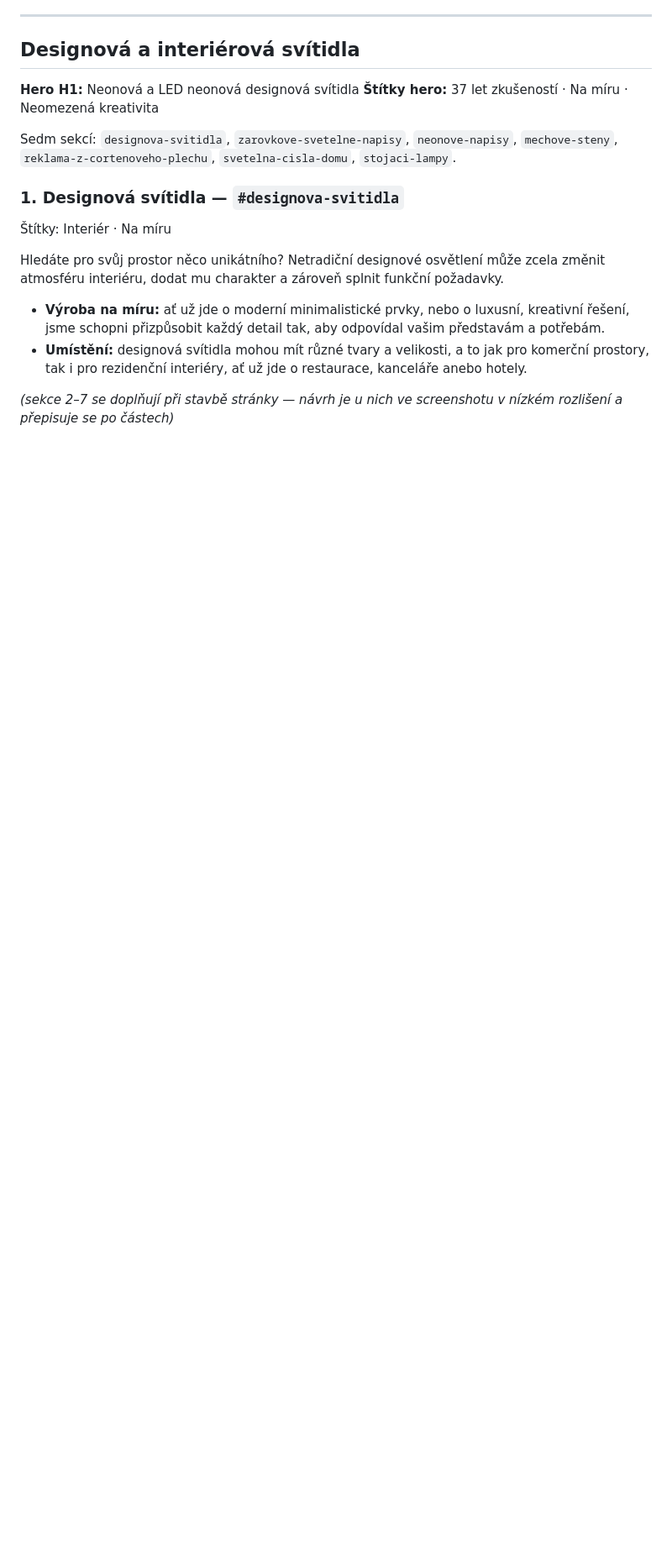
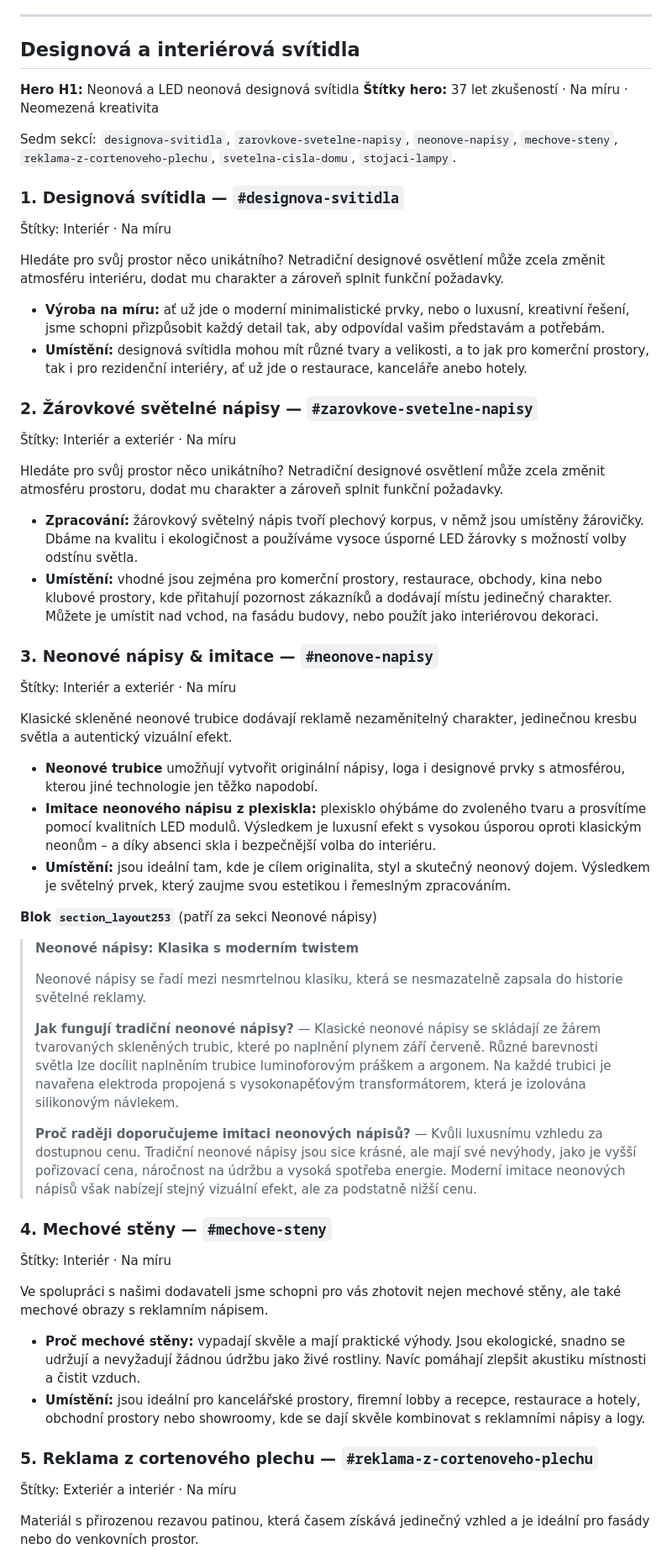
Before and after one commit to lukas-webkit-studio/eldr, a Markdown page: docs/produktove-stranky-texty.md, the part around one of its changes. Shown at 84% size. GitHub-like rendering; blank space fills up the shorter version.

```diff
--- a/docs/produktove-stranky-texty.md
+++ b/docs/produktove-stranky-texty.md
@@ -310,5 +310,47 @@ Hledáte pro svůj prostor něco unikátního? Netradiční designové osvětlen
 - **Výroba na míru:** ať už jde o moderní minimalistické prvky, nebo o luxusní, kreativní řešení, jsme schopni přizpůsobit každý detail tak, aby odpovídal vašim představám a potřebám.
 - **Umístění:** designová svítidla mohou mít různé tvary a velikosti, a to jak pro komerční prostory, tak i pro rezidenční interiéry, ať už jde o restaurace, kanceláře anebo hotely.
 
-*(sekce 2–7 se doplňují při stavbě stránky — návrh je u nich ve
-screenshotu v nízkém rozlišení a přepisuje se po částech)*
+### 2. Žárovkové světelné nápisy — `#zarovkove-svetelne-napisy`
+
+Štítky: Interiér a exteriér · Na míru
+
+Hledáte pro svůj prostor něco unikátního? Netradiční designové osvětlení může zcela změnit atmosféru prostoru, dodat mu charakter a zároveň splnit funkční požadavky.
+
+- **Zpracování:** žárovkový světelný nápis tvoří plechový korpus, v němž jsou umístěny žárovičky. Dbáme na kvalitu i ekologičnost a používáme vysoce úsporné LED žárovky s možností volby odstínu světla.
+- **Umístění:** vhodné jsou zejména pro komerční prostory, restaurace, obchody, kina nebo klubové prostory, kde přitahují pozornost zákazníků a dodávají místu jedinečný charakter. Můžete je umístit nad vchod, na fasádu budovy, nebo použít jako interiérovou dekoraci.
+
+### 3. Neonové nápisy & imitace — `#neonove-napisy`
+
+Štítky: Interiér a exteriér · Na míru
+
+Klasické skleněné neonové trubice dodávají reklamě nezaměnitelný charakter, jedinečnou kresbu světla a autentický vizuální efekt.
+
+- **Neonové trubice** umožňují vytvořit originální nápisy, loga i designové prvky s atmosférou, kterou jiné technologie jen těžko napodobí.
+- **Imitace neonového nápisu z plexiskla:** plexisklo ohýbáme do zvoleného tvaru a prosvítíme pomocí kvalitních LED modulů. Výsledkem je luxusní efekt s vysokou úsporou oproti klasickým neonům – a díky absenci skla i bezpečnější volba do interiéru.
+- **Umístění:** jsou ideální tam, kde je cílem originalita, styl a skutečný neonový dojem. Výsledkem je světelný prvek, který zaujme svou estetikou i řemeslným zpracováním.
+
+**Blok `section_layout253`** (patří za sekci Neonové nápisy)
+
+> **Neonové nápisy: Klasika s moderním twistem**
+>
+> Neonové nápisy se řadí mezi nesmrtelnou klasiku, která se nesmazatelně zapsala do historie světelné reklamy.
+>
+> **Jak fungují tradiční neonové nápisy?** — Klasické neonové nápisy se skládají ze žárem tvarovaných skleněných trubic, které po naplnění plynem září červeně. Různé barevnosti světla lze docílit naplněním trubice luminoforovým práškem a argonem. Na každé trubici je navařena elektroda propojená s vysokonapěťovým transformátorem, která je izolována silikonovým návlekem.
+>
+> **Proč raději doporučujeme imitaci neonových nápisů?** — Kvůli luxusnímu vzhledu za dostupnou cenu. Tradiční neonové nápisy jsou sice krásné, ale mají své nevýhody, jako je vyšší pořizovací cena, náročnost na údržbu a vysoká spotřeba energie. Moderní imitace neonových nápisů však nabízejí stejný vizuální efekt, ale za podstatně nižší cenu.
+
+### 4. Mechové stěny — `#mechove-steny`
+
+Štítky: Interiér · Na míru
+
+Ve spolupráci s našimi dodavateli jsme schopni pro vás zhotovit nejen mechové stěny, ale také mechové obrazy s reklamním nápisem.
+
+- **Proč mechové stěny:** vypadají skvěle a mají praktické výhody. Jsou ekologické, snadno se udržují a nevyžadují žádnou údržbu jako živé rostliny. Navíc pomáhají zlepšit akustiku místnosti a čistit vzduch.
+- **Umístění:** jsou ideální pro kancelářské prostory, firemní lobby a recepce, restaurace a hotely, obchodní prostory nebo showroomy, kde se dají skvěle kombinovat s reklamními nápisy a logy.
+
+### 5. Reklama z cortenového plechu — `#reklama-z-cortenoveho-plechu`
+
+Štítky: Exteriér a interiér · Na míru
+
+Materiál s přirozenou rezavou patinou, která časem získává jedinečný vzhled a je ideální pro fasády nebo do venkovních prostor.
+
```
Also changed, not shown: other parts of docs/produktove-stranky-texty.md (+23 -0 lines), docs/produktove-stranky-id-mapa.md (added, +158 -0 lines).
